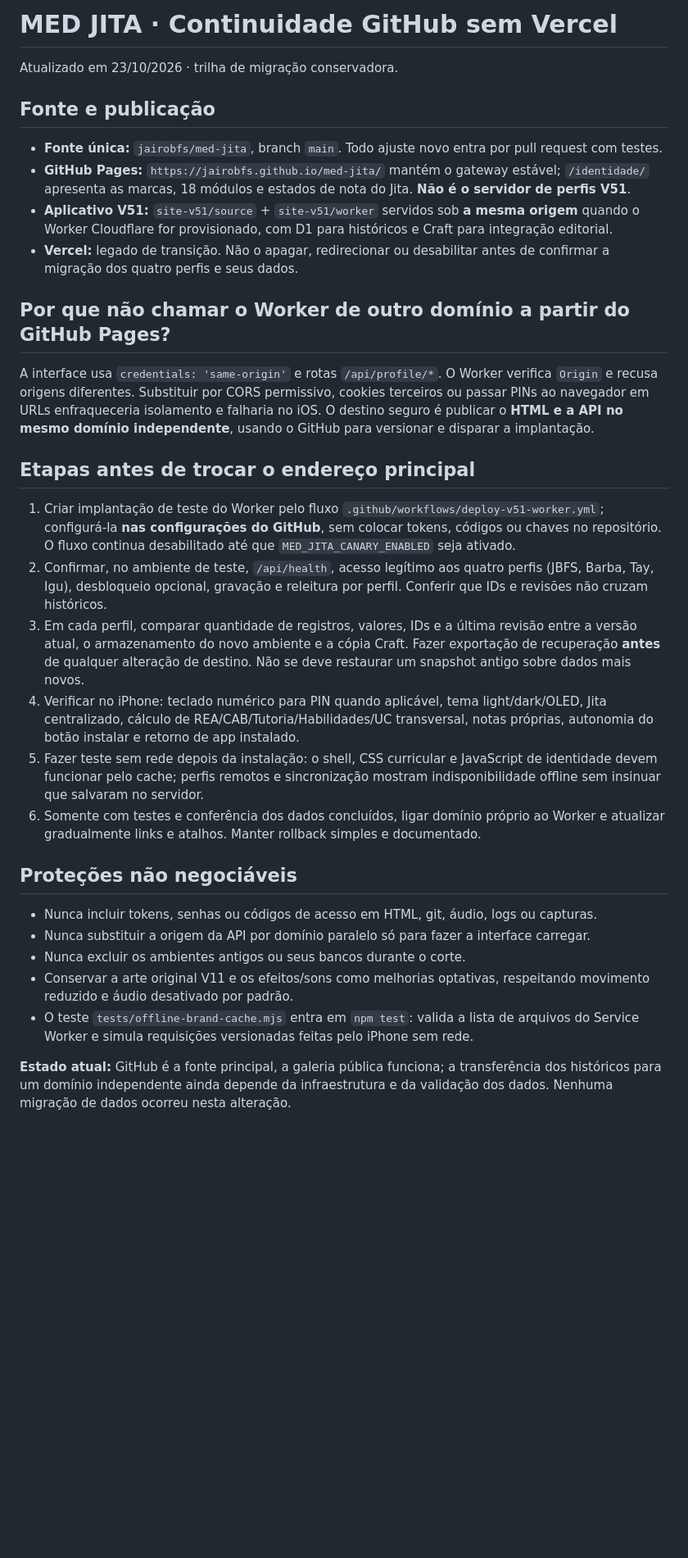
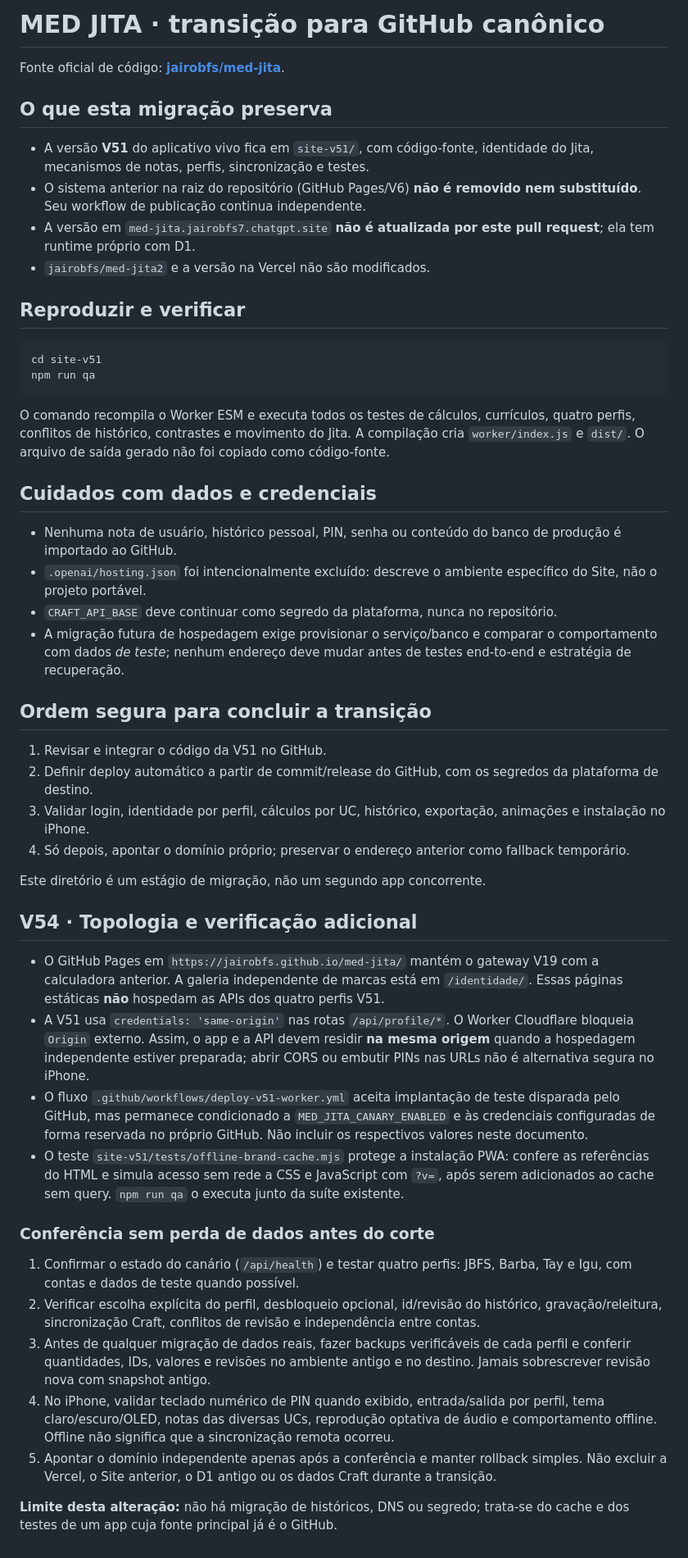
Before and after one commit to jairobfs/med-jita, a Markdown page: site-v51/MIGRACAO_GITHUB.md, the part around the change. Shown at 82% size. Drawn GitHub-style; blank space fills up the shorter version.

Commit message:
docs: preservar plano GitHub existente e acrescentar V54

````diff
--- a/site-v51/MIGRACAO_GITHUB.md
+++ b/site-v51/MIGRACAO_GITHUB.md
@@ -1,33 +1,52 @@
-# MED JITA · Continuidade GitHub sem Vercel
+# MED JITA · transição para GitHub canônico
 
-Atualizado em 23/10/2026 · trilha de migração conservadora.
+Fonte oficial de código: **[jairobfs/med-jita](https://github.com/jairobfs/med-jita)**.
 
-## Fonte e publicação
+## O que esta migração preserva
 
-- **Fonte única:** `jairobfs/med-jita`, branch `main`. Todo ajuste novo entra por pull request com testes.
-- **GitHub Pages:** `https://jairobfs.github.io/med-jita/` mantém o gateway estável; `/identidade/` apresenta as marcas, 18 módulos e estados de nota do Jita. **Não é o servidor de perfis V51**.
-- **Aplicativo V51:** `site-v51/source` + `site-v51/worker` servidos sob **a mesma origem** quando o Worker Cloudflare for provisionado, com D1 para históricos e Craft para integração editorial.
-- **Vercel:** legado de transição. Não o apagar, redirecionar ou desabilitar antes de confirmar a migração dos quatro perfis e seus dados.
+- A versão **V51** do aplicativo vivo fica em `site-v51/`, com código-fonte, identidade do Jita, mecanismos de notas, perfis, sincronização e testes.
+- O sistema anterior na raiz do repositório (GitHub Pages/V6) **não é removido nem substituído**. Seu workflow de publicação continua independente.
+- A versão em `med-jita.jairobfs7.chatgpt.site` **não é atualizada por este pull request**; ela tem runtime próprio com D1.
+- `jairobfs/med-jita2` e a versão na Vercel não são modificados.
 
-## Por que não chamar o Worker de outro domínio a partir do GitHub Pages?
+## Reproduzir e verificar
 
-A interface usa `credentials: 'same-origin'` e rotas `/api/profile/*`. O Worker verifica `Origin` e recusa origens diferentes. Substituir por CORS permissivo, cookies terceiros ou passar PINs ao navegador em URLs enfraqueceria isolamento e falharia no iOS. O destino seguro é publicar o **HTML e a API no mesmo domínio independente**, usando o GitHub para versionar e disparar a implantação.
+```bash
+cd site-v51
+npm run qa
+```
 
-## Etapas antes de trocar o endereço principal
+O comando recompila o Worker ESM e executa todos os testes de cálculos, currículos, quatro perfis, conflitos de histórico, contrastes e movimento do Jita. A compilação cria `worker/index.js` e `dist/`. O arquivo de saída gerado não foi copiado como código-fonte.
 
-1. Criar implantação de teste do Worker pelo fluxo `.github/workflows/deploy-v51-worker.yml`; configurá-la **nas configurações do GitHub**, sem colocar tokens, códigos ou chaves no repositório. O fluxo continua desabilitado até que `MED_JITA_CANARY_ENABLED` seja ativado.
-2. Confirmar, no ambiente de teste, `/api/health`, acesso legítimo aos quatro perfis (JBFS, Barba, Tay, Igu), desbloqueio opcional, gravação e releitura por perfil. Conferir que IDs e revisões não cruzam históricos.
-3. Em cada perfil, comparar quantidade de registros, valores, IDs e a última revisão entre a versão atual, o armazenamento do novo ambiente e a cópia Craft. Fazer exportação de recuperação **antes** de qualquer alteração de destino. Não se deve restaurar um snapshot antigo sobre dados mais novos.
-4. Verificar no iPhone: teclado numérico para PIN quando aplicável, tema light/dark/OLED, Jita centralizado, cálculo de REA/CAB/Tutoria/Habilidades/UC transversal, notas próprias, autonomia do botão instalar e retorno de app instalado.
-5. Fazer teste sem rede depois da instalação: o shell, CSS curricular e JavaScript de identidade devem funcionar pelo cache; perfis remotos e sincronização mostram indisponibilidade offline sem insinuar que salvaram no servidor.
-6. Somente com testes e conferência dos dados concluídos, ligar domínio próprio ao Worker e atualizar gradualmente links e atalhos. Manter rollback simples e documentado.
+## Cuidados com dados e credenciais
 
-## Proteções não negociáveis
+- Nenhuma nota de usuário, histórico pessoal, PIN, senha ou conteúdo do banco de produção é importado ao GitHub.
+- `.openai/hosting.json` foi intencionalmente excluído: descreve o ambiente específico do Site, não o projeto portável.
+- `CRAFT_API_BASE` deve continuar como segredo da plataforma, nunca no repositório.
+- A migração futura de hospedagem exige provisionar o serviço/banco e comparar o comportamento com dados *de teste*; nenhum endereço deve mudar antes de testes end-to-end e estratégia de recuperação.
 
-- Nunca incluir tokens, senhas ou códigos de acesso em HTML, git, áudio, logs ou capturas.
-- Nunca substituir a origem da API por domínio paralelo só para fazer a interface carregar.
-- Nunca excluir os ambientes antigos ou seus bancos durante o corte.
-- Conservar a arte original V11 e os efeitos/sons como melhorias optativas, respeitando movimento reduzido e áudio desativado por padrão.
-- O teste `tests/offline-brand-cache.mjs` entra em `npm test`: valida a lista de arquivos do Service Worker e simula requisições versionadas feitas pelo iPhone sem rede.
+## Ordem segura para concluir a transição
 
-**Estado atual:** GitHub é a fonte principal, a galeria pública funciona; a transferência dos históricos para um domínio independente ainda depende da infraestrutura e da validação dos dados. Nenhuma migração de dados ocorreu nesta alteração.
+1. Revisar e integrar o código da V51 no GitHub.
+2. Definir deploy automático a partir de commit/release do GitHub, com os segredos da plataforma de destino.
+3. Validar login, identidade por perfil, cálculos por UC, histórico, exportação, animações e instalação no iPhone.
+4. Só depois, apontar o domínio próprio; preservar o endereço anterior como fallback temporário.
+
+Este diretório é um estágio de migração, não um segundo app concorrente.
+
+## V54 · Topologia e verificação adicional
+
+- O GitHub Pages em `https://jairobfs.github.io/med-jita/` mantém o gateway V19 com a calculadora anterior. A galeria independente de marcas está em `/identidade/`. Essas páginas estáticas **não** hospedam as APIs dos quatro perfis V51.
+- A V51 usa `credentials: 'same-origin'` nas rotas `/api/profile/*`. O Worker Cloudflare bloqueia `Origin` externo. Assim, o app e a API devem residir **na mesma origem** quando a hospedagem independente estiver preparada; abrir CORS ou embutir PINs nas URLs não é alternativa segura no iPhone.
+- O fluxo `.github/workflows/deploy-v51-worker.yml` aceita implantação de teste disparada pelo GitHub, mas permanece condicionado a `MED_JITA_CANARY_ENABLED` e às credenciais configuradas de forma reservada no próprio GitHub. Não incluir os respectivos valores neste documento.
+- O teste `site-v51/tests/offline-brand-cache.mjs` protege a instalação PWA: confere as referências do HTML e simula acesso sem rede a CSS e JavaScript com `?v=`, após serem adicionados ao cache sem query. `npm run qa` o executa junto da suíte existente.
+
+### Conferência sem perda de dados antes do corte
+
+1. Confirmar o estado do canário (`/api/health`) e testar quatro perfis: JBFS, Barba, Tay e Igu, com contas e dados de teste quando possível.
+2. Verificar escolha explícita do perfil, desbloqueio opcional, id/revisão do histórico, gravação/releitura, sincronização Craft, conflitos de revisão e independência entre contas.
+3. Antes de qualquer migração de dados reais, fazer backups verificáveis de cada perfil e conferir quantidades, IDs, valores e revisões no ambiente antigo e no destino. Jamais sobrescrever revisão nova com snapshot antigo.
+4. No iPhone, validar teclado numérico de PIN quando exibido, entrada/salida por perfil, tema claro/escuro/OLED, notas das diversas UCs, reprodução optativa de áudio e comportamento offline. Offline não significa que a sincronização remota ocorreu.
+5. Apontar o domínio independente apenas após a conferência e manter rollback simples. Não excluir a Vercel, o Site anterior, o D1 antigo ou os dados Craft durante a transição.
+
+**Limite desta alteração:** não há migração de históricos, DNS ou segredo; trata-se do cache e dos testes de um app cuja fonte principal já é o GitHub.
````
